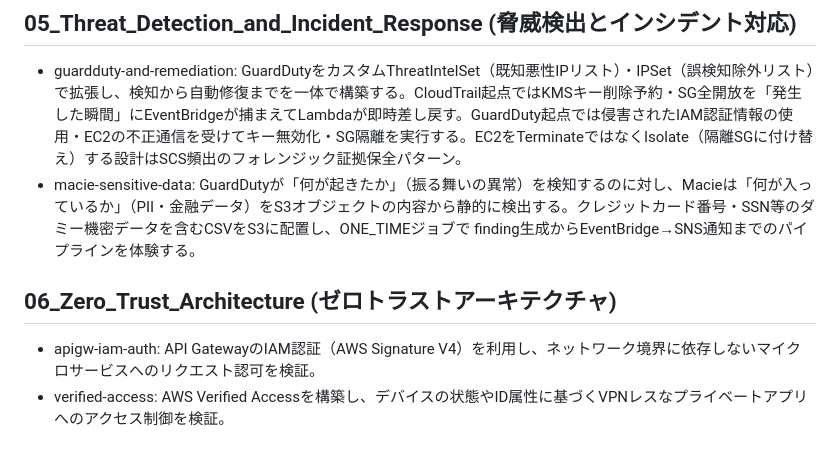
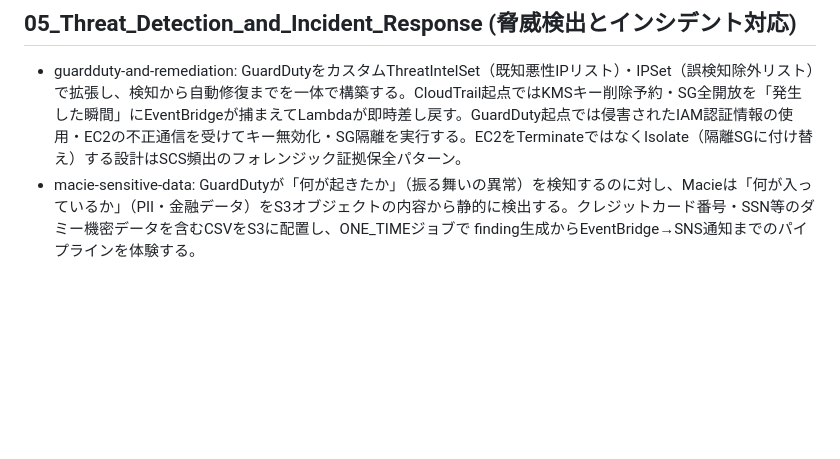
Before and after one commit to utibori-jp/aws-handson, a Markdown page: docs/curriculum.md, the part around the change. GitHub-like rendering; blank space fills up the shorter version.

```diff
--- a/docs/curriculum.md
+++ b/docs/curriculum.md
@@ -37,8 +37,3 @@
 
 * guardduty-and-remediation: GuardDutyをカスタムThreatIntelSet（既知悪性IPリスト）・IPSet（誤検知除外リスト）で拡張し、検知から自動修復までを一体で構築する。CloudTrail起点ではKMSキー削除予約・SG全開放を「発生した瞬間」にEventBridgeが捕まえてLambdaが即時差し戻す。GuardDuty起点では侵害されたIAM認証情報の使用・EC2の不正通信を受けてキー無効化・SG隔離を実行する。EC2をTerminateではなくIsolate（隔離SGに付け替え）する設計はSCS頻出のフォレンジック証拠保全パターン。
 * macie-sensitive-data: GuardDutyが「何が起きたか」（振る舞いの異常）を検知するのに対し、Macieは「何が入っているか」（PII・金融データ）をS3オブジェクトの内容から静的に検出する。クレジットカード番号・SSN等のダミー機密データを含むCSVをS3に配置し、ONE_TIMEジョブで finding生成からEventBridge→SNS通知までのパイプラインを体験する。
-
-## 06_Zero_Trust_Architecture (ゼロトラストアーキテクチャ)
-
-* apigw-iam-auth: API GatewayのIAM認証（AWS Signature V4）を利用し、ネットワーク境界に依存しないマイクロサービスへのリクエスト認可を検証。
-* verified-access: AWS Verified Accessを構築し、デバイスの状態やID属性に基づくVPNレスなプライベートアプリへのアクセス制御を検証。
```
Also changed, not shown: README.md (+0 -1 lines).
